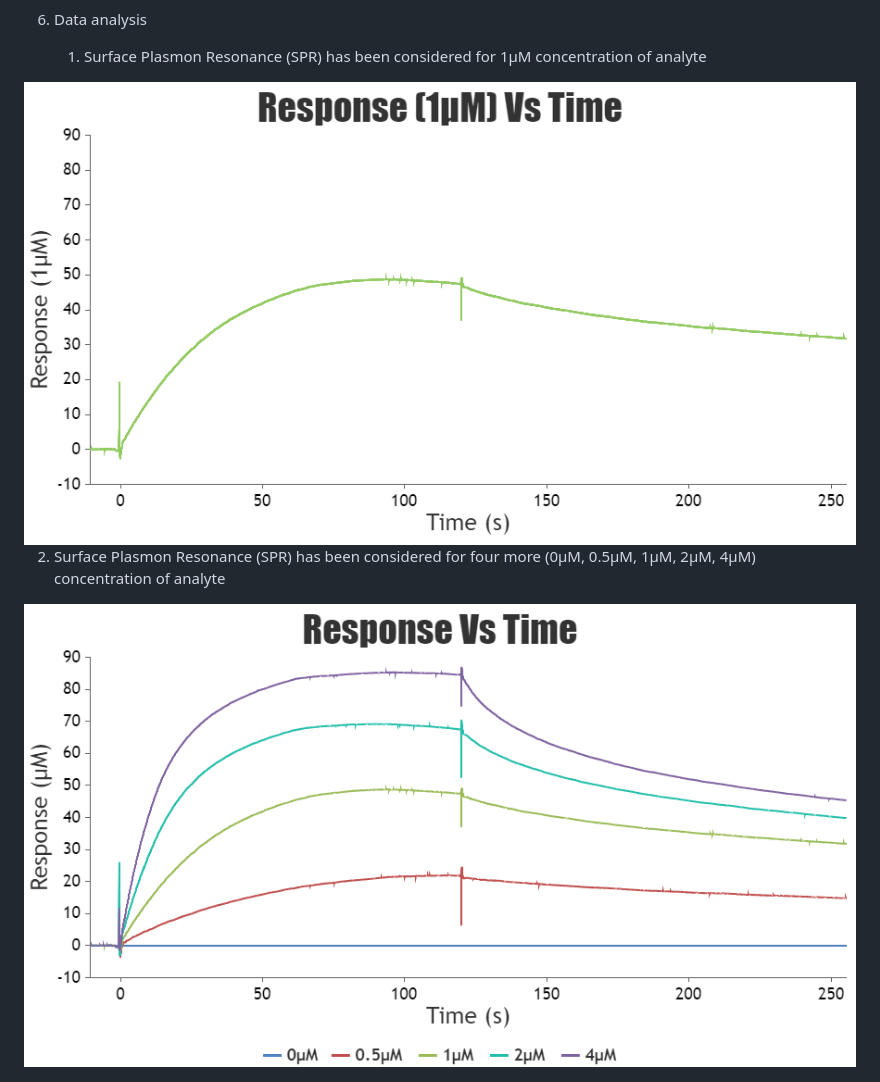
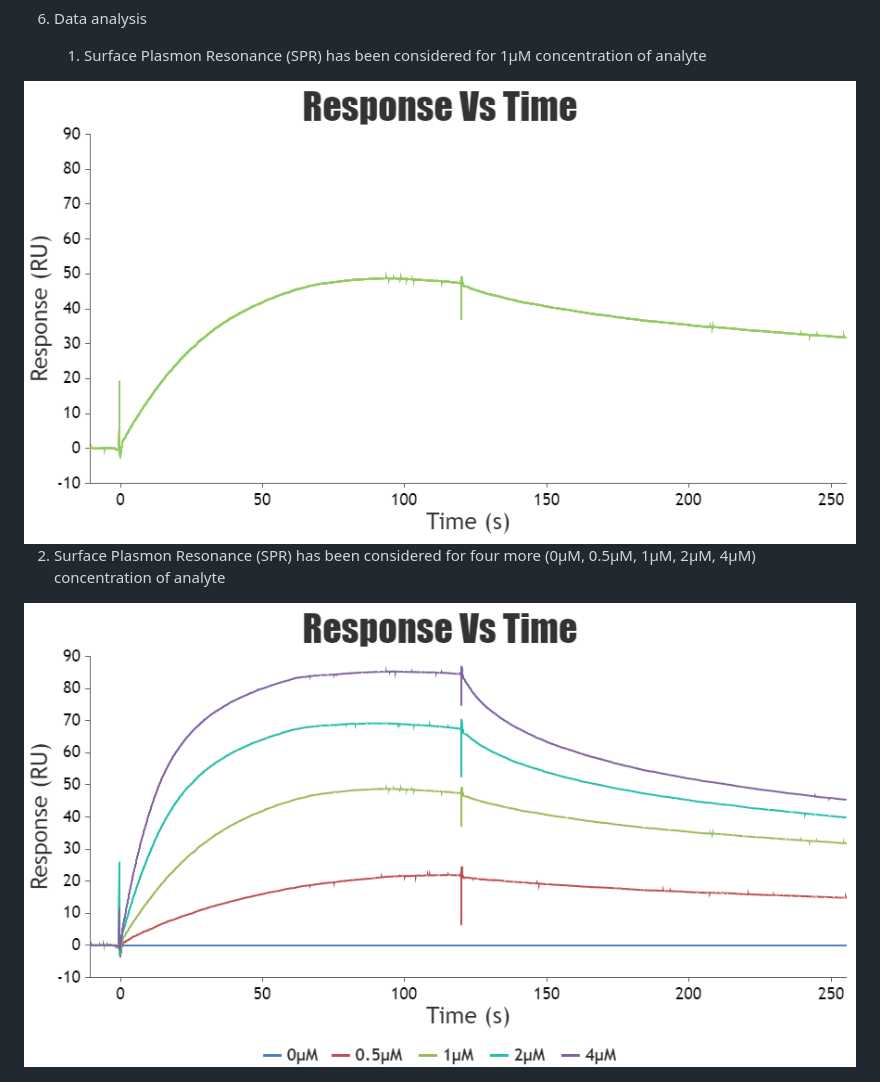
Before and after one commit to virtual-labs/exp-protein-ligand-spr-iitkgp, a Markdown page: experiment/procedure.md, the part around the change. GitHub-like rendering; pictures changed too: experiment/images/Chart.jpg (deleted), experiment/images/Chart1.jpg (added), experiment/images/Chart2.jpg (added).

```diff
--- a/experiment/procedure.md
+++ b/experiment/procedure.md
@@ -99,12 +99,12 @@ Surface Plasmon Resonance (SPR) is a potent analytical technique utilized in var
 
     1. Surface Plasmon Resonance (SPR) has been considered for 1μM concentration of analyte
 
-<img src="images/Chart.jpg" class="img-fluid">
+<img src="images/Chart1.jpg" class="img-fluid">
 
 
    2. Surface Plasmon Resonance (SPR) has been considered for four more (0μM, 0.5μM, 1μM, 2μM, 4μM) concentration  of analyte
 
-<img src="images/Chart_mul.jpg" class="img-fluid">
+<img src="images/Chart2.jpg" class="img-fluid">
 
 
 
```
Also changed, not shown: 4 other files.
